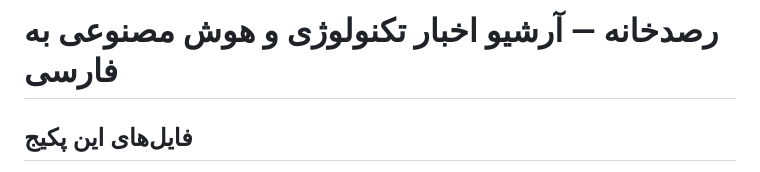
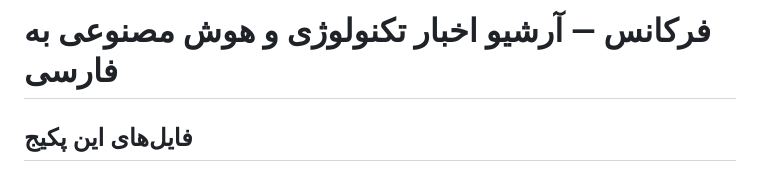
Before and after one commit to TheReal-Diego/tech-news-fa, a Markdown page: README.md, the part around the change. Drawn GitHub-style.

```diff
--- a/README.md
+++ b/README.md
@@ -1,4 +1,4 @@
-# رصدخانه — آرشیو اخبار تکنولوژی و هوش مصنوعی به فارسی
+# فرکانس — آرشیو اخبار تکنولوژی و هوش مصنوعی به فارسی
 
 ## فایل‌های این پکیج
 - **index.html** — صفحه‌ی اصلی سایت. داده‌ها را از `news-dataset.json` کنار خودش می‌خواند (دیگر جاسازی‌شده نیست، چون باید با اسکریپت خودکار به‌روز شود).
```
